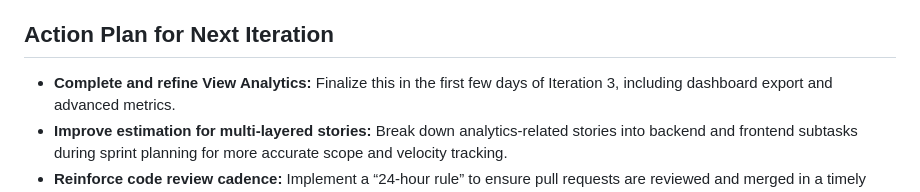
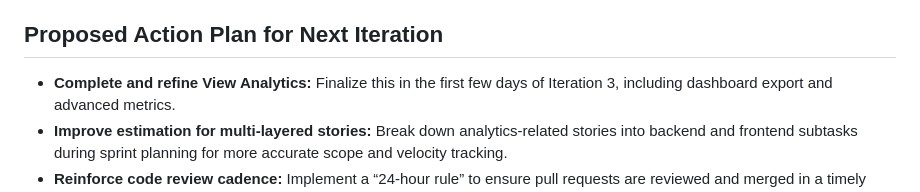
Before and after one commit to sachhm/cp3407-project-v2024-main, a Markdown page: iteration_2.md, the part around the change printed below. GitHub-like rendering.

Commit message:
refine iteration_2

```diff
--- a/iteration_2.md
+++ b/iteration_2.md
@@ -49,7 +49,7 @@ Completed:
 - **Time estimation accuracy:** The original estimate of 15 days may have slightly underestimated the time needed for analytics work, especially as it involved both backend data aggregation and frontend charting.
 - **Code review lag:** Some pull requests remained open longer than expected due to overlapping responsibilities and reduced meeting frequency in Week 3.
 
-## Action Plan for Next Iteration
+## Proposed Action Plan for Next Iteration
 - **Complete and refine View Analytics:** Finalize this in the first few days of Iteration 3, including dashboard export and advanced metrics.
 - **Improve estimation for multi-layered stories:** Break down analytics-related stories into backend and frontend subtasks during sprint planning for more accurate scope and velocity tracking.
 - **Reinforce code review cadence:** Implement a “24-hour rule” to ensure pull requests are reviewed and merged in a timely manner.
```
Also changed, not shown: other parts of iteration_2.md (+6 -6 lines).
